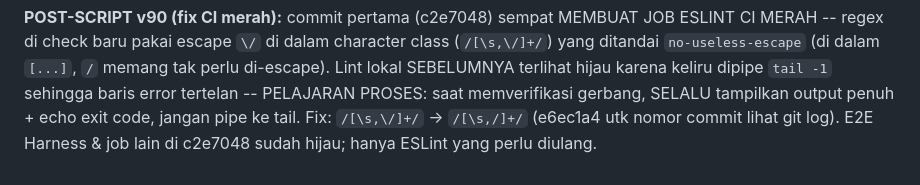
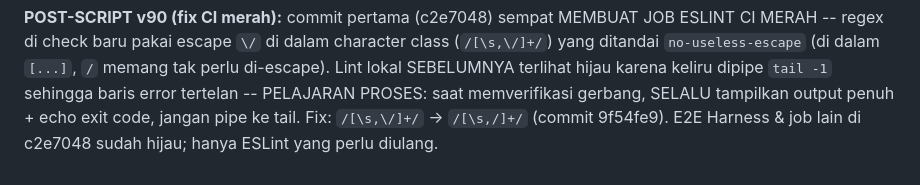
Before and after one commit to wahyudp76/myfinance, a Markdown page: AGENT-HANDOFF.md, the part around the change. Rendered like a GitHub page.

Commit message:
docs: correct fix-commit sha reference in AGENT-HANDOFF v90 post-script

```diff
--- a/AGENT-HANDOFF.md
+++ b/AGENT-HANDOFF.md
@@ -1498,6 +1498,5 @@ character class (`/[\s,\/]+/`) yang ditandai `no-useless-escape` (di dalam
 `[...]`, `/` memang tak perlu di-escape). Lint lokal SEBELUMNYA terlihat
 hijau karena keliru dipipe `tail -1` sehingga baris error tertelan -- PELAJARAN
 PROSES: saat memverifikasi gerbang, SELALU tampilkan output penuh + echo exit
-code, jangan pipe ke tail. Fix: `/[\s,\/]+/` -> `/[\s,/]+/` (e6ec1a4 utk
-nomor commit lihat git log). E2E Harness & job lain di c2e7048 sudah hijau;
+code, jangan pipe ke tail. Fix: `/[\s,\/]+/` -> `/[\s,/]+/` (commit 9f54fe9). E2E Harness & job lain di c2e7048 sudah hijau;
 hanya ESLint yang perlu diulang.
```
